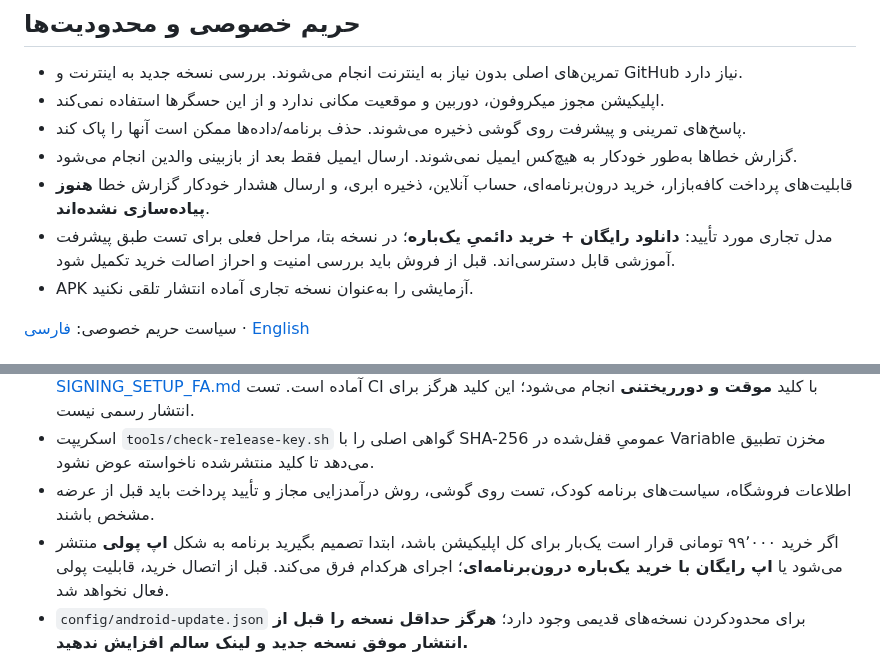
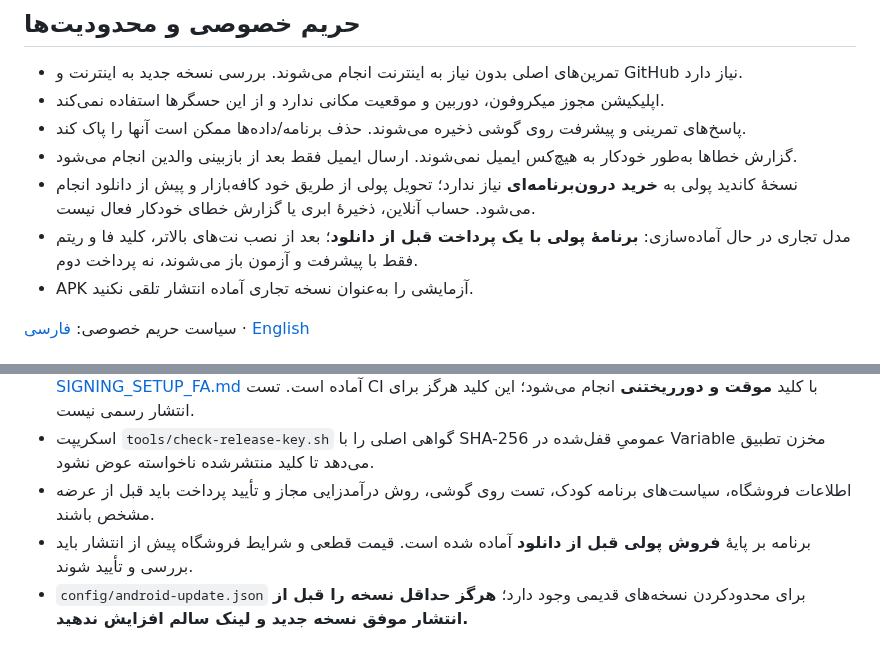
Before and after one commit to bahmanjavani-code/termeh-piano-adventure, a Markdown page: README.md, 2 parts joined by grey strips. Drawn GitHub-style.

```diff
--- a/README.md
+++ b/README.md
@@ -35,8 +35,8 @@
 - اپلیکیشن مجوز میکروفون، دوربین و موقعیت مکانی ندارد و از این حسگرها استفاده نمی‌کند.
 - پاسخ‌های تمرینی و پیشرفت روی گوشی ذخیره می‌شوند. حذف برنامه/داده‌ها ممکن است آنها را پاک کند.
 - گزارش خطاها به‌طور خودکار به هیچ‌کس ایمیل نمی‌شوند. ارسال ایمیل فقط بعد از بازبینی والدین انجام می‌شود.
-- قابلیت‌های پرداخت کافه‌بازار، خرید درون‌برنامه‌ای، حساب آنلاین، ذخیره ابری، و ارسال هشدار خودکار گزارش خطا **هنوز پیاده‌سازی نشده‌اند**.
-- مدل تجاری مورد تأیید: **دانلود رایگان + خرید دائمیِ یک‌باره**؛ در نسخه بتا، مراحل فعلی برای تست طبق پیشرفت آموزشی قابل دسترسی‌اند. قبل از فروش باید بررسی امنیت و احراز اصالت خرید تکمیل شود.
+- نسخهٔ کاندید پولی به **خرید درون‌برنامه‌ای** نیاز ندارد؛ تحویل پولی از طریق خود کافه‌بازار و پیش از دانلود انجام می‌شود. حساب آنلاین، ذخیرهٔ ابری یا گزارش خطای خودکار فعال نیست.
+- مدل تجاری در حال آماده‌سازی: **برنامهٔ پولی با یک پرداخت قبل از دانلود**؛ بعد از نصب نت‌های بالاتر، کلید فا و ریتم فقط با پیشرفت و آزمون باز می‌شوند، نه پرداخت دوم.
 - APK آزمایشی را به‌عنوان نسخه تجاری آماده انتشار تلقی نکنید.
 
 سیاست حریم خصوصی: [فارسی](https://bahmanjavani-code.github.io/termeh-piano-adventure/privacy.html) · [English](https://bahmanjavani-code.github.io/termeh-piano-adventure/en/privacy.html)
@@ -72,7 +69,7 @@ node tests/browser-smoke.cjs
 - برای راه‌اندازی امن کلید دائمی روی **گوشی اندروید (Termux)** یا رایانه، راهنمای قدم‌به‌قدم [SIGNING_SETUP_FA.md](SIGNING_SETUP_FA.md) آماده است. تست CI با کلید **موقت و دورریختنی** انجام می‌شود؛ این کلید هرگز برای انتشار رسمی نیست.
 - اسکریپت `tools/check-release-key.sh` گواهی اصلی را با SHA-256 عمومیِ قفل‌شده در Variable مخزن تطبیق می‌دهد تا کلید منتشرشده ناخواسته عوض نشود.
 - اطلاعات فروشگاه، سیاست‌های برنامه کودک، تست روی گوشی، روش درآمدزایی مجاز و تأیید پرداخت باید قبل از عرضه مشخص باشند.
-- اگر خرید ۹۹٬۰۰۰ تومانی قرار است یک‌بار برای کل اپلیکیشن باشد، ابتدا تصمیم بگیرید برنامه به شکل **اپ پولی** منتشر می‌شود یا **اپ رایگان با خرید یک‌باره درون‌برنامه‌ای**؛ اجرای هرکدام فرق می‌کند. قبل از اتصال خرید، قابلیت پولی فعال نخواهد شد.
+- برنامه بر پایهٔ **فروش پولی قبل از دانلود** آماده شده است. قیمت قطعی و شرایط فروشگاه پیش از انتشار باید بررسی و تأیید شوند.
 - `config/android-update.json` برای محدودکردن نسخه‌های قدیمی وجود دارد؛ **هرگز حداقل نسخه را قبل از انتشار موفق نسخه جدید و لینک سالم افزایش ندهید.**
 
 بستهٔ اجراییِ کوتاه برای بازار: [BAZAAR_LAUNCH_PACKET_FA.md](BAZAAR_LAUNCH_PACKET_FA.md). جزئیات کامل انتشار در [RELEASE_CHECKLIST.md](RELEASE_CHECKLIST.md) و طرح خرید دائمی در [PREMIUM_SETUP.md](PREMIUM_SETUP.md) موجود است.
```
Also changed, not shown: other parts of README.md (+9 -12 lines).
